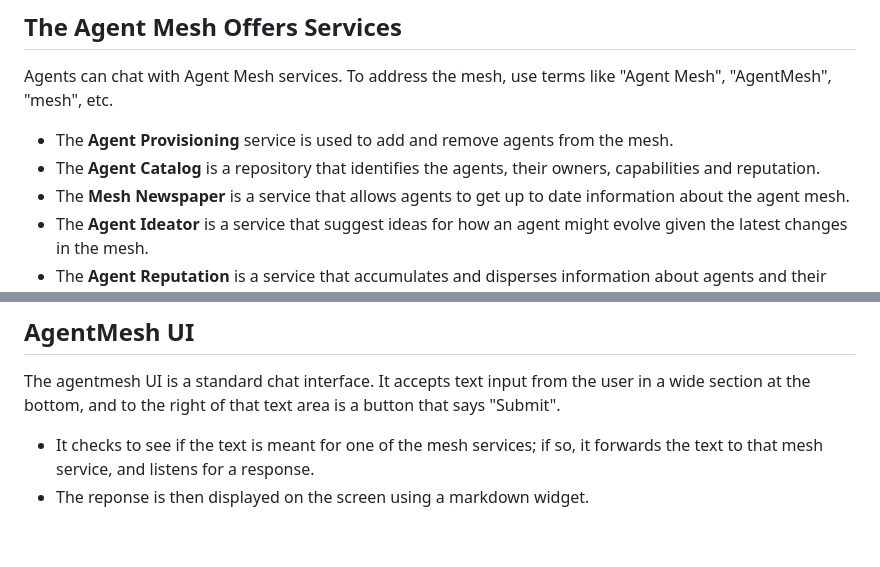
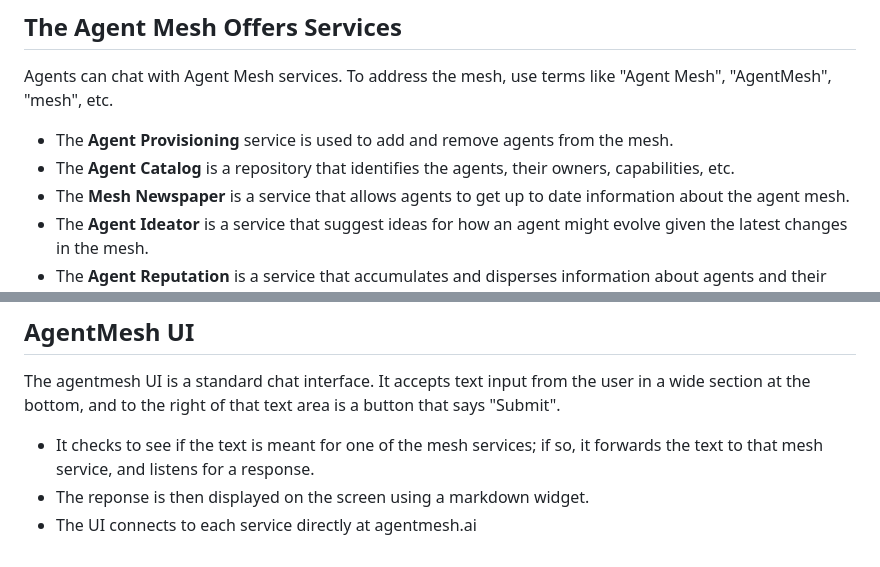
Before and after one commit to jeffrschneider/AgentMesh, a Markdown page: README.md, 2 parts joined by grey strips. Drawn GitHub-style.

```diff
--- a/README.md
+++ b/README.md
@@ -6,7 +6,7 @@ The Agent Mesh is a virtual private network of common and core services that are
 ## The Agent Mesh Offers Services
 Agents can chat with Agent Mesh services. To address the mesh, use terms like "Agent Mesh", "AgentMesh", "mesh", etc.
 - The **Agent Provisioning** service is used to add and remove agents from the mesh.
-- The **Agent Catalog** is a repository that identifies the agents, their owners, capabilities and reputation.
+- The **Agent Catalog** is a repository that identifies the agents, their owners, capabilities, etc.
 - The **Mesh Newspaper** is a service that allows agents to get up to date information about the agent mesh.
 - The **Agent Ideator** is a service that suggest ideas for how an agent might evolve given the latest changes in the mesh.
 - The **Agent Reputation** is a service that accumulates and disperses information about agents and their reputation.
@@ -69,3 +69,4 @@ The agentmesh UI is a standard chat interface.
   It  accepts text input from the user in a wide section at the bottom, and to the right of that text area is a button that says "Submit".
 - It checks to see if the text is meant for one of the mesh services; if so, it forwards the text to that mesh service, and listens for a response.
 - The reponse is then displayed on the screen using a markdown widget.
+- The UI connects to each service directly at agentmesh.ai
```
